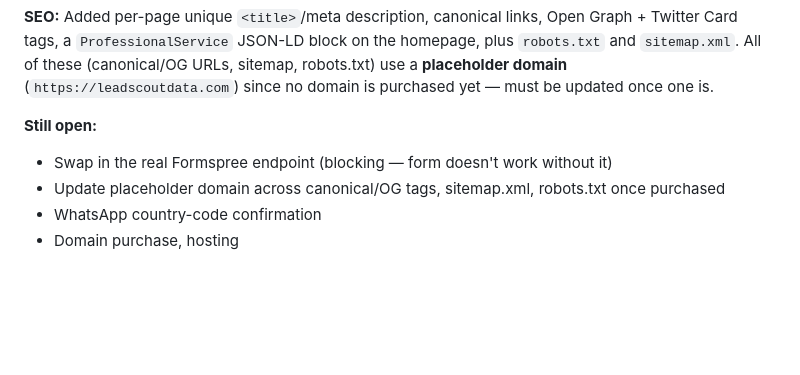
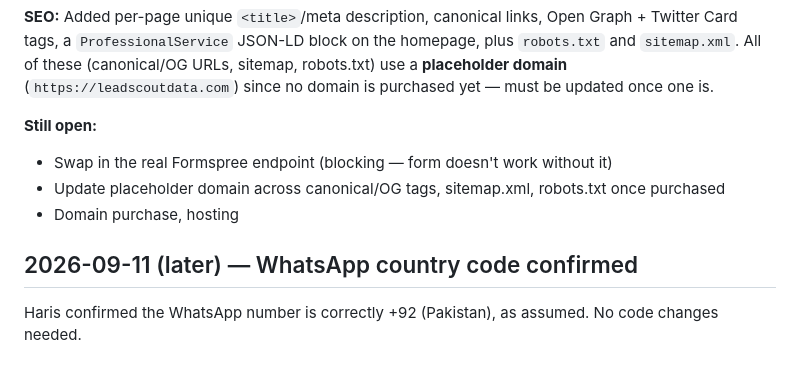
Before and after one commit to Harisshah478/leadscout-data, a Markdown page: CONVERSATION_LOG.md, the part around the change. Rendered like a GitHub page; blank space fills up the shorter version.

Commit message:
Note WhatsApp country code confirmed as +92
Co-Authored-By: Claude Sonnet 5 <noreply@anthropic.com>
Claude-Session: https://claude.ai/code/session_01WKb5tP2MarNUiujN7UvFJV

```diff
--- a/CONVERSATION_LOG.md
+++ b/CONVERSATION_LOG.md
@@ -149,5 +149,8 @@ Verified all 5 pages render correctly in dark mode with no console errors — su
 **Still open:**
 - Swap in the real Formspree endpoint (blocking — form doesn't work without it)
 - Update placeholder domain across canonical/OG tags, sitemap.xml, robots.txt once purchased
-- WhatsApp country-code confirmation
 - Domain purchase, hosting
+
+## 2026-09-11 (later) — WhatsApp country code confirmed
+
+Haris confirmed the WhatsApp number is correctly +92 (Pakistan), as assumed. No code changes needed.
```
